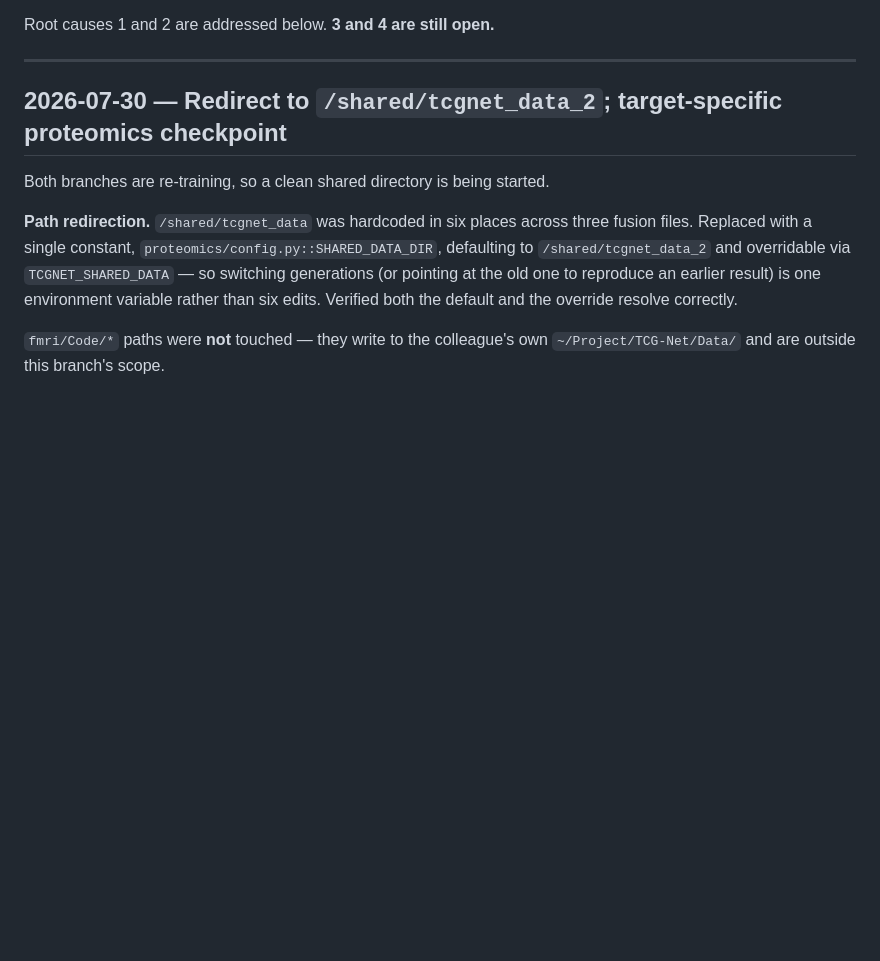
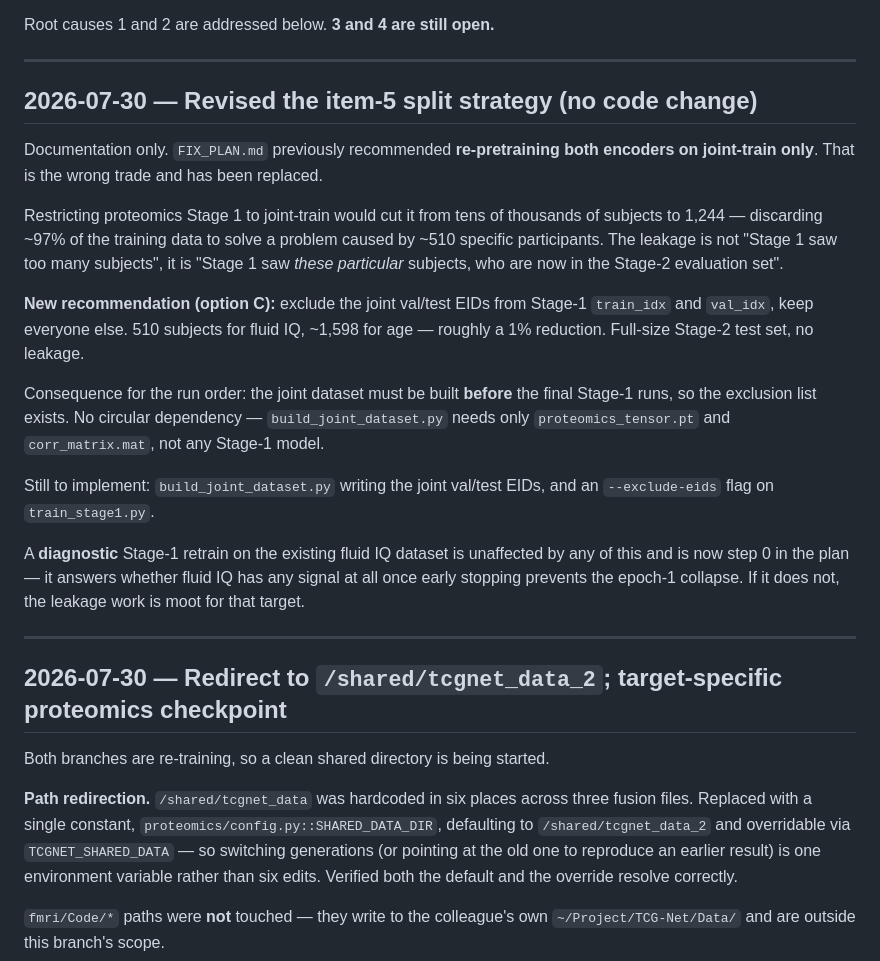
Before and after one commit to broccolize/TCG-Net, a Markdown page: LOG.md, the part around the change. GitHub-like rendering; blank space fills up the shorter version.

```diff
--- a/LOG.md
+++ b/LOG.md
@@ -35,6 +35,36 @@ still needs doing.
    evaluation, or seeding.
 
 Root causes 1 and 2 are addressed below. **3 and 4 are still open.**
+
+---
+
+## 2026-07-30 — Revised the item-5 split strategy (no code change)
+
+Documentation only. `FIX_PLAN.md` previously recommended **re-pretraining both
+encoders on joint-train only**. That is the wrong trade and has been replaced.
+
+Restricting proteomics Stage 1 to joint-train would cut it from tens of thousands
+of subjects to 1,244 — discarding ~97% of the training data to solve a problem
+caused by ~510 specific participants. The leakage is not "Stage 1 saw too many
+subjects", it is "Stage 1 saw *these particular* subjects, who are now in the
+Stage-2 evaluation set".
+
+**New recommendation (option C):** exclude the joint val/test EIDs from Stage-1
+`train_idx` and `val_idx`, keep everyone else. 510 subjects for fluid IQ, ~1,598
+for age — roughly a 1% reduction. Full-size Stage-2 test set, no leakage.
+
+Consequence for the run order: the joint dataset must be built **before** the
+final Stage-1 runs, so the exclusion list exists. No circular dependency —
+`build_joint_dataset.py` needs only `proteomics_tensor.pt` and `corr_matrix.mat`,
+not any Stage-1 model.
+
+Still to implement: `build_joint_dataset.py` writing the joint val/test EIDs, and
+an `--exclude-eids` flag on `train_stage1.py`.
+
+A **diagnostic** Stage-1 retrain on the existing fluid IQ dataset is unaffected by
+any of this and is now step 0 in the plan — it answers whether fluid IQ has any
+signal at all once early stopping prevents the epoch-1 collapse. If it does not,
+the leakage work is moot for that target.
 
 ---
 
```
Also changed, not shown: FIX_PLAN.md (+54 -15 lines).
